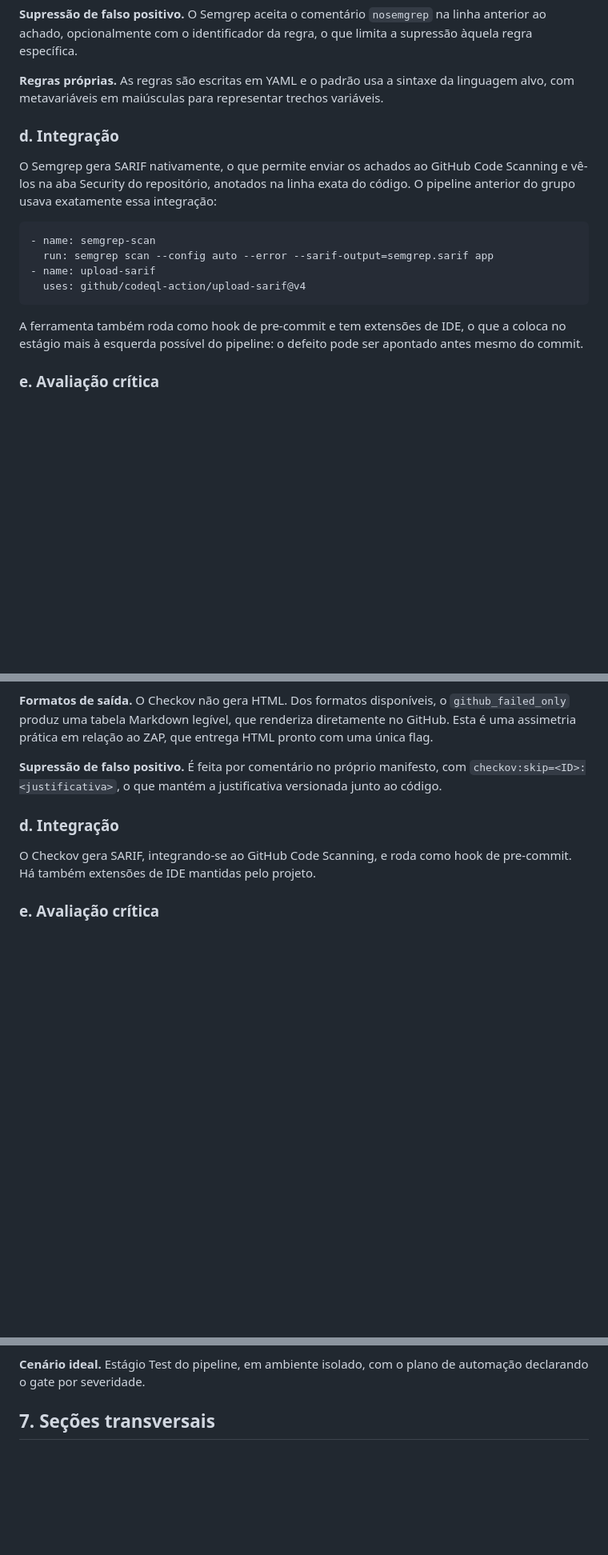
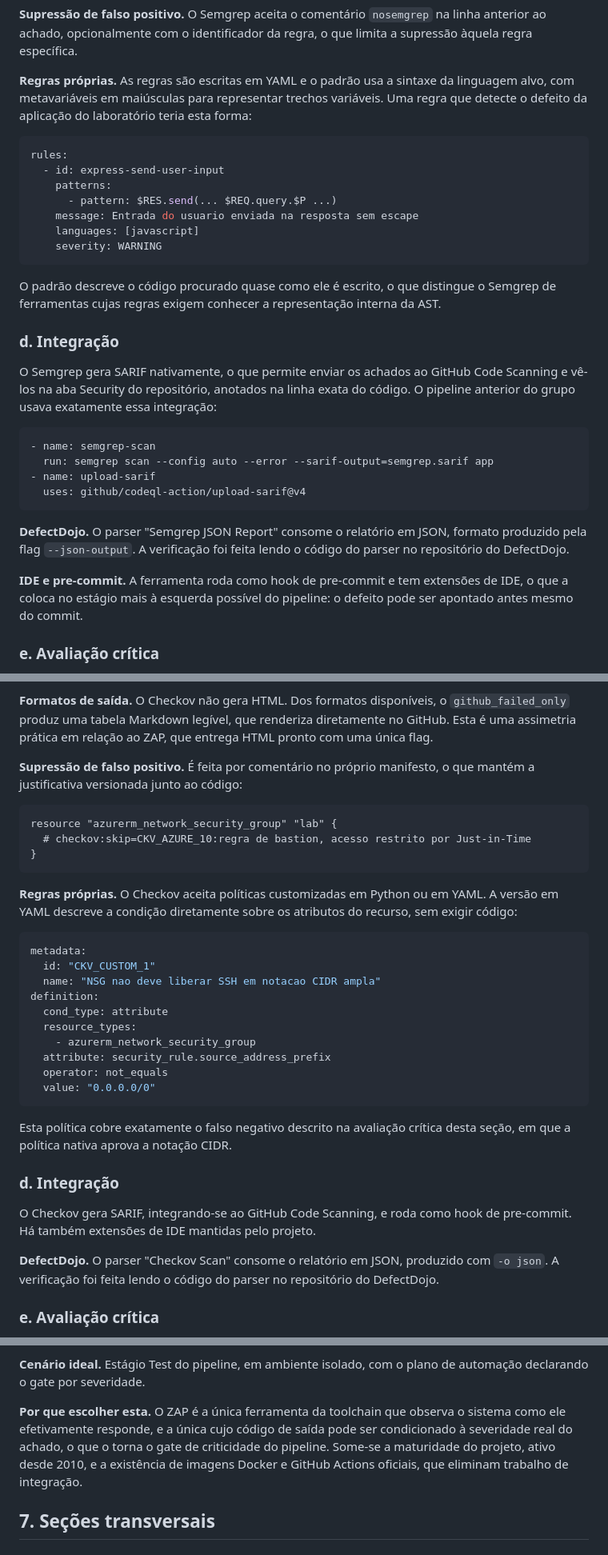
Before and after one commit to org-cloud-security/cp01-devsecops.fiap, a Markdown page: docs/document/README.md, 3 parts joined by grey strips. Shown at 80% size. GitHub-like rendering; blank space fills up the shorter version.

Commit message:
docs: add ai usage disclosure and expand tool sections
Co-authored-by: Bruno Henrique <87768787+BrunoHenrique04@users.noreply.github.com>

````diff
--- a/docs/document/README.md
+++ b/docs/document/README.md
@@ -97,7 +97,19 @@ docker run --rm -v "$PWD/lab":/src -w /src semgrep/semgrep:latest \
 
 **Supressão de falso positivo.** O Semgrep aceita o comentário `nosemgrep` na linha anterior ao achado, opcionalmente com o identificador da regra, o que limita a supressão àquela regra específica.
 
-**Regras próprias.** As regras são escritas em YAML e o padrão usa a sintaxe da linguagem alvo, com metavariáveis em maiúsculas para representar trechos variáveis.
+**Regras próprias.** As regras são escritas em YAML e o padrão usa a sintaxe da linguagem alvo, com metavariáveis em maiúsculas para representar trechos variáveis. Uma regra que detecte o defeito da aplicação do laboratório teria esta forma:
+
+```yaml
+rules:
+  - id: express-send-user-input
+    patterns:
+      - pattern: $RES.send(... $REQ.query.$P ...)
+    message: Entrada do usuario enviada na resposta sem escape
+    languages: [javascript]
+    severity: WARNING
+```
+
+O padrão descreve o código procurado quase como ele é escrito, o que distingue o Semgrep de ferramentas cujas regras exigem conhecer a representação interna da AST.
 
 ### d. Integração
 
@@ -110,7 +122,9 @@ O Semgrep gera SARIF nativamente, o que permite enviar os achados ao GitHub Code
   uses: github/codeql-action/upload-sarif@v4
 ```
 
-A ferramenta também roda como hook de pre-commit e tem extensões de IDE, o que a coloca no estágio mais à esquerda possível do pipeline: o defeito pode ser apontado antes mesmo do commit.
+**DefectDojo.** O parser "Semgrep JSON Report" consome o relatório em JSON, formato produzido pela flag `--json-output`. A verificação foi feita lendo o código do parser no repositório do DefectDojo.
+
+**IDE e pre-commit.** A ferramenta roda como hook de pre-commit e tem extensões de IDE, o que a coloca no estágio mais à esquerda possível do pipeline: o defeito pode ser apontado antes mesmo do commit.
 
 ### e. Avaliação crítica
 
@@ -182,11 +198,36 @@ A combinação `console,/reports/checkov.md` mapeia posicionalmente: a primeira
 
 **Formatos de saída.** O Checkov não gera HTML. Dos formatos disponíveis, o `github_failed_only` produz uma tabela Markdown legível, que renderiza diretamente no GitHub. Esta é uma assimetria prática em relação ao ZAP, que entrega HTML pronto com uma única flag.
 
-**Supressão de falso positivo.** É feita por comentário no próprio manifesto, com `checkov:skip=<ID>:<justificativa>`, o que mantém a justificativa versionada junto ao código.
+**Supressão de falso positivo.** É feita por comentário no próprio manifesto, o que mantém a justificativa versionada junto ao código:
+
+```hcl
+resource "azurerm_network_security_group" "lab" {
+  # checkov:skip=CKV_AZURE_10:regra de bastion, acesso restrito por Just-in-Time
+}
+```
+
+**Regras próprias.** O Checkov aceita políticas customizadas em Python ou em YAML. A versão em YAML descreve a condição diretamente sobre os atributos do recurso, sem exigir código:
+
+```yaml
+metadata:
+  id: "CKV_CUSTOM_1"
+  name: "NSG nao deve liberar SSH em notacao CIDR ampla"
+definition:
+  cond_type: attribute
+  resource_types:
+    - azurerm_network_security_group
+  attribute: security_rule.source_address_prefix
+  operator: not_equals
+  value: "0.0.0.0/0"
+```
+
+Esta política cobre exatamente o falso negativo descrito na avaliação crítica desta seção, em que a política nativa aprova a notação CIDR.
 
 ### d. Integração
 
 O Checkov gera SARIF, integrando-se ao GitHub Code Scanning, e roda como hook de pre-commit. Há também extensões de IDE mantidas pelo projeto.
+
+**DefectDojo.** O parser "Checkov Scan" consome o relatório em JSON, produzido com `-o json`. A verificação foi feita lendo o código do parser no repositório do DefectDojo.
 
 ### e. Avaliação crítica
 
@@ -297,6 +351,8 @@ Os dois alertas de XSS, levantados pelo scan ativo, mantiveram-se estáveis em t
 **Taxa de falso positivo observada.** Dos alertas levantados contra a aplicação do laboratório, os dois de risco alto são verdadeiros positivos, confirmados por reprodução manual. O alerta de clickjacking, de risco médio, é tecnicamente correto mas irrelevante no contexto: a aplicação não tem formulário, sessão nem ação com efeito colateral que pudesse ser induzida por sobreposição.
 
 **Cenário ideal.** Estágio Test do pipeline, em ambiente isolado, com o plano de automação declarando o gate por severidade.
+
+**Por que escolher esta.** O ZAP é a única ferramenta da toolchain que observa o sistema como ele efetivamente responde, e a única cujo código de saída pode ser condicionado à severidade real do achado, o que o torna o gate de criticidade do pipeline. Some-se a maturidade do projeto, ativo desde 2010, e a existência de imagens Docker e GitHub Actions oficiais, que eliminam trabalho de integração.
 
 ## 7. Seções transversais
 
````
Also changed, not shown: other parts of docs/document/README.md (+26 -13 lines), docs/document/USO-DE-IA.md (added, +42 -0 lines).
